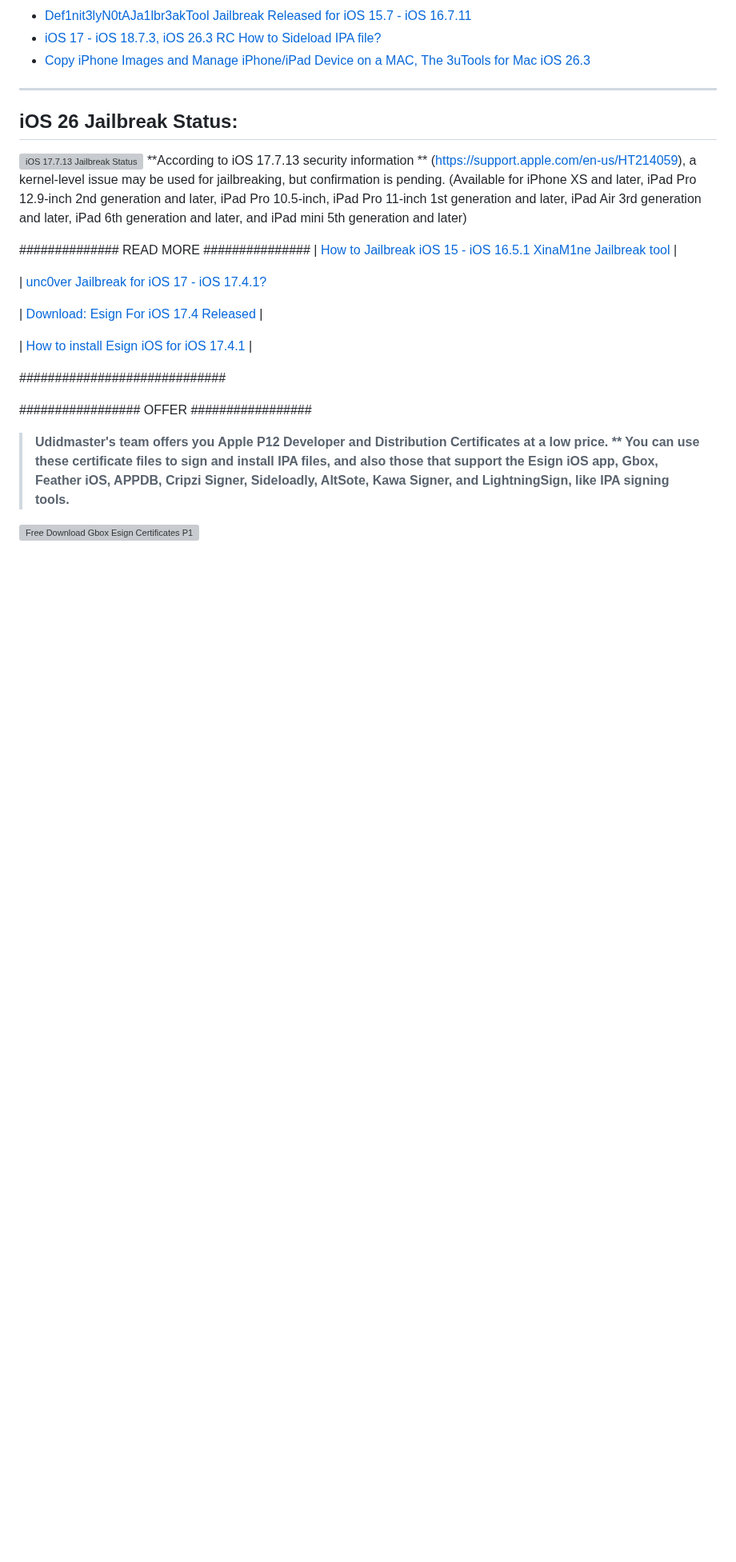
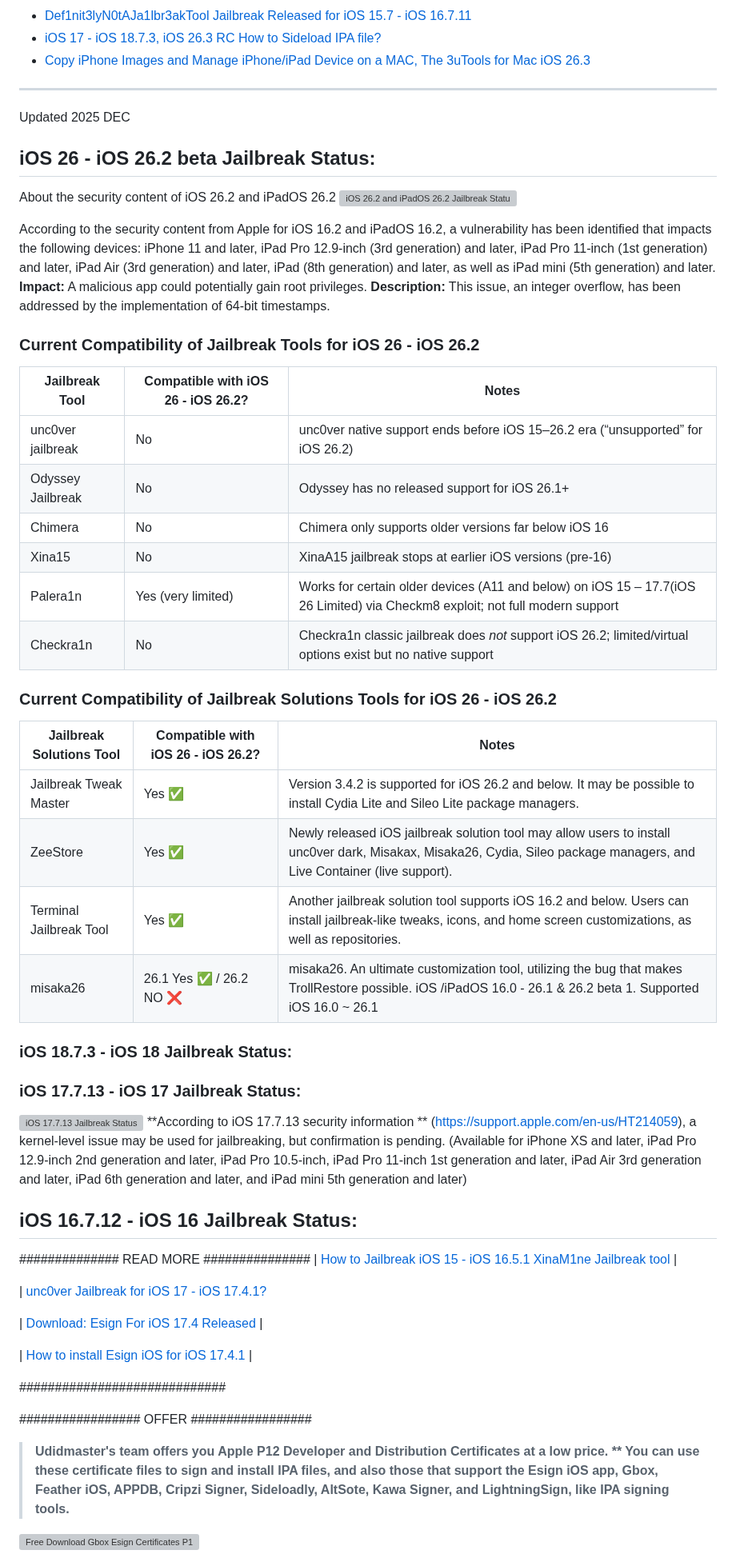
Before and after one commit to iOS17/Jailbreak, a Markdown page: README.md, the part around one of its changes. Shown at 80% size. Rendered like a GitHub page; blank space fills up the shorter version; grey boxes are pictures that could not be loaded.

Commit message:
Update iOS 26.2 jailbreak information
Updated information regarding iOS 26.2 and jailbreak tools compatibility, including security content and tool status.

```diff
--- a/README.md
+++ b/README.md
@@ -53,13 +53,51 @@ You can stay updated with the latest Jailbreak updates by following us on Twitte
 - [Copy iPhone Images and Manage iPhone/iPad Device on a MAC, The 3uTools for Mac iOS 26.3](https://github.com/iOS17/i4Tools)
 -------------------------------------------------------------------------------------------------------------------------------------
 
+Updated 2025 DEC
 
-## iOS 26 Jailbreak Status:
+## iOS 26 - iOS 26.2 beta Jailbreak Status:
 
+About the security content of iOS 26.2 and iPadOS 26.2
+<img width="1632" height="514" alt=" iOS 26.2 and iPadOS 26.2 Jailbreak Status" src="https://github.com/user-attachments/assets/ceae6ba4-795b-41d3-ba70-3ae73a5900b3" />
+
+According to the security content from Apple for iOS 16.2 and iPadOS 16.2, a vulnerability has been identified that impacts the following devices: iPhone 11 and later, iPad Pro 12.9-inch (3rd generation) and later, iPad Pro 11-inch (1st generation) and later, iPad Air (3rd generation) and later, iPad (8th generation) and later, as well as iPad mini (5th generation) and later.
+**Impact:** A malicious app could potentially gain root privileges.
+**Description:** This issue, an integer overflow, has been addressed by the implementation of 64-bit timestamps.
+
+### Current Compatibility of Jailbreak Tools for iOS 26 - iOS 26.2
+
+| Jailbreak Tool     | Compatible with iOS 26 - iOS 26.2? | Notes |
+|--------------------|------------------------------|-------|
+| unc0ver jailbreak  | No                           | unc0ver native support ends before iOS 15–26.2 era (“unsupported” for iOS 26.2)  |
+| Odyssey Jailbreak  | No                           | Odyssey has no released support for iOS 26.1+  |
+| Chimera            | No                           | Chimera only supports older versions far below iOS 16  |
+| Xina15             | No                           | XinaA15 jailbreak stops at earlier iOS versions (pre-16)  |
+| Palera1n           | Yes (very limited)           | Works for certain older devices (A11 and below) on iOS 15 – 17.7(iOS 26 Limited) via Checkm8 exploit; not full modern support  |
+| Checkra1n          | No                           | Checkra1n classic jailbreak does *not* support iOS 26.2; limited/virtual options exist but no native support  |
+
+### Current Compatibility of Jailbreak Solutions Tools for iOS 26 - iOS 26.2
+
+| Jailbreak Solutions Tool     | Compatible with iOS 26 - iOS 26.2? | Notes |
+|--------------------|------------------------------|-------|
+| Jailbreak Tweak Master  | Yes ✅                           | Version 3.4.2 is supported for iOS 26.2 and below. It may be possible to install Cydia Lite and Sileo Lite package managers.|
+| ZeeStore  | Yes ✅                           | Newly released iOS jailbreak solution tool may allow users to install unc0ver dark, Misakax, Misaka26, Cydia, Sileo package managers, and Live Container (live support).  |
+| Terminal Jailbreak Tool            | Yes ✅                           | Another jailbreak solution tool supports iOS 16.2 and below. Users can install jailbreak-like tweaks, icons, and home screen customizations, as well as repositories.  |
+| misaka26             | 26.1 Yes ✅ / 26.2 NO ❌                        | misaka26. An ultimate customization tool, utilizing the bug that makes TrollRestore possible. iOS /iPadOS 16.0 - 26.1 & 26.2 beta 1. Supported iOS 16.0 ~ 26.1  |
+
+
+
+### iOS 18.7.3 - iOS 18 Jailbreak Status:
+
+### iOS 17.7.13 - iOS 17 Jailbreak Status:
 
 ![iOS 17.7.13 Jailbreak Status](https://github.com/iOS17/Jailbreak/assets/135683347/2588016d-df84-4140-b8ac-7d7ab2cf4988)
 **According to iOS 17.7.13 security information ** ([https://support.apple.com/en-us/HT214059](https://support.apple.com/en-us/HT214059)), a kernel-level issue may be used for jailbreaking, but confirmation is pending.
 (Available for iPhone XS and later, iPad Pro 12.9-inch 2nd generation and later, iPad Pro 10.5-inch, iPad Pro 11-inch 1st generation and later, iPad Air 3rd generation and later, iPad 6th generation and later, and iPad mini 5th generation and later)
+
+## iOS 16.7.12 - iOS 16 Jailbreak Status:
+
+
+
 
 
 
```
Also changed, not shown: other parts of README.md (+1 -1 lines).
